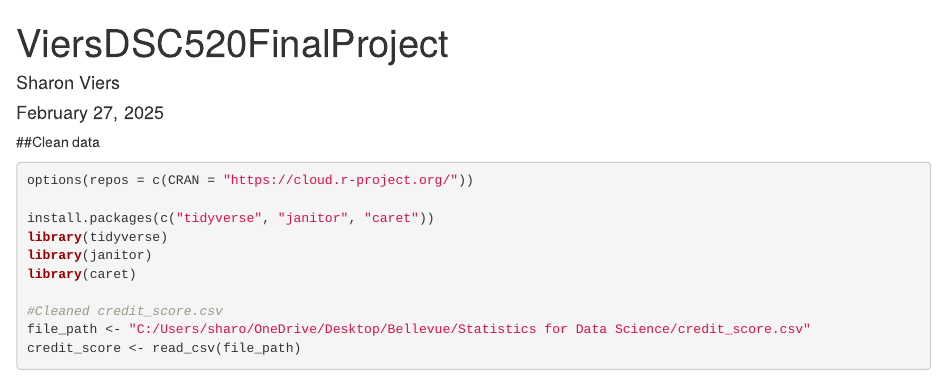
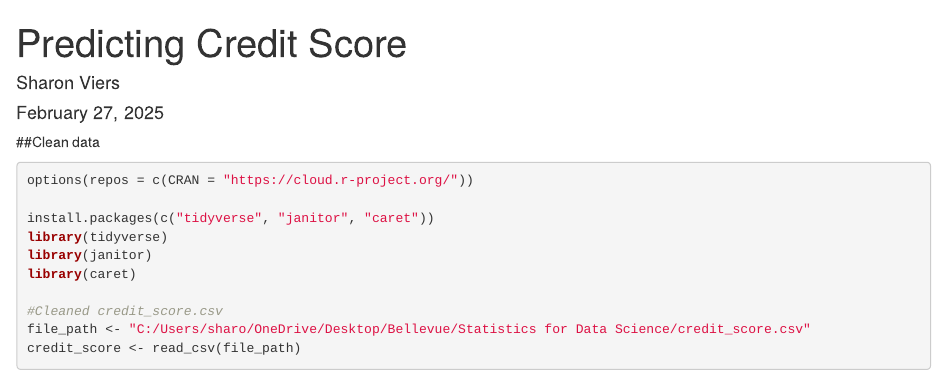
Before and after one commit to SViers24/Predicting-Credit-Score, an R Markdown document (PredictingCreditScore.Rmd): the page in a window 1100 px wide, from its top. Rendered offline with R 4.5, knitr and Pandoc, with nearby package versions; some code elsewhere in the file could not run offline; column names are cleaned by a stand-in for the janitor package.

Commit message:
Update PredictingCreditScore.Rmd

```diff
--- a/PredictingCreditScore.Rmd
+++ b/PredictingCreditScore.Rmd
@@ -1,5 +1,5 @@
 ---
-title: "ViersDSC520FinalProject"
+title: "Predicting Credit Score"
 author: "Sharon Viers"
 date: "February 27, 2025"
 output: html_document
```
